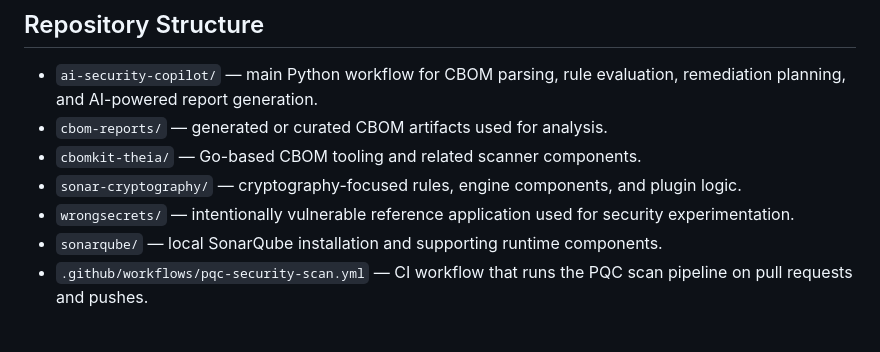
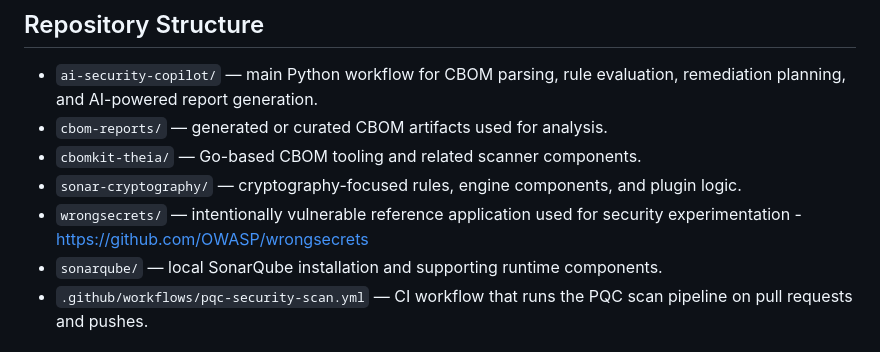
Before and after one commit to MeghaN28/Secure-AI-Hackathon, a Markdown page: README.md, the part around the change. Drawn GitHub-style.

Commit message:
Update wrongsecrets description with GitHub link
Added a link to the wrongsecrets repository for reference.

```diff
--- a/README.md
+++ b/README.md
@@ -15,7 +15,7 @@ The project combines:
 - `cbom-reports/` — generated or curated CBOM artifacts used for analysis.
 - `cbomkit-theia/` — Go-based CBOM tooling and related scanner components.
 - `sonar-cryptography/` — cryptography-focused rules, engine components, and plugin logic.
-- `wrongsecrets/` — intentionally vulnerable reference application used for security experimentation.
+- `wrongsecrets/` — intentionally vulnerable reference application used for security experimentation - https://github.com/OWASP/wrongsecrets
 - `sonarqube/` — local SonarQube installation and supporting runtime components.
 - `.github/workflows/pqc-security-scan.yml` — CI workflow that runs the PQC scan pipeline on pull requests and pushes.
 
```
